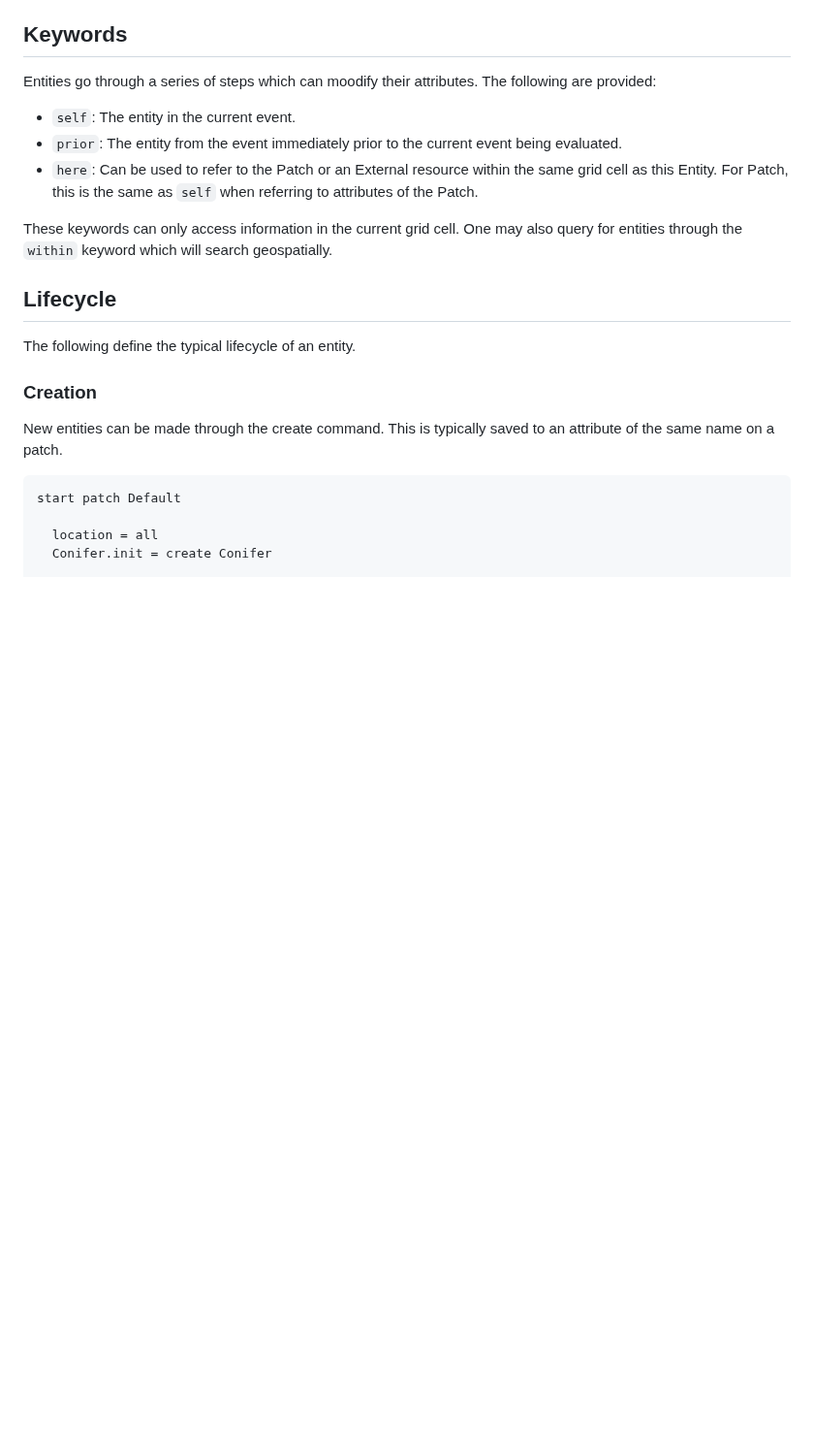
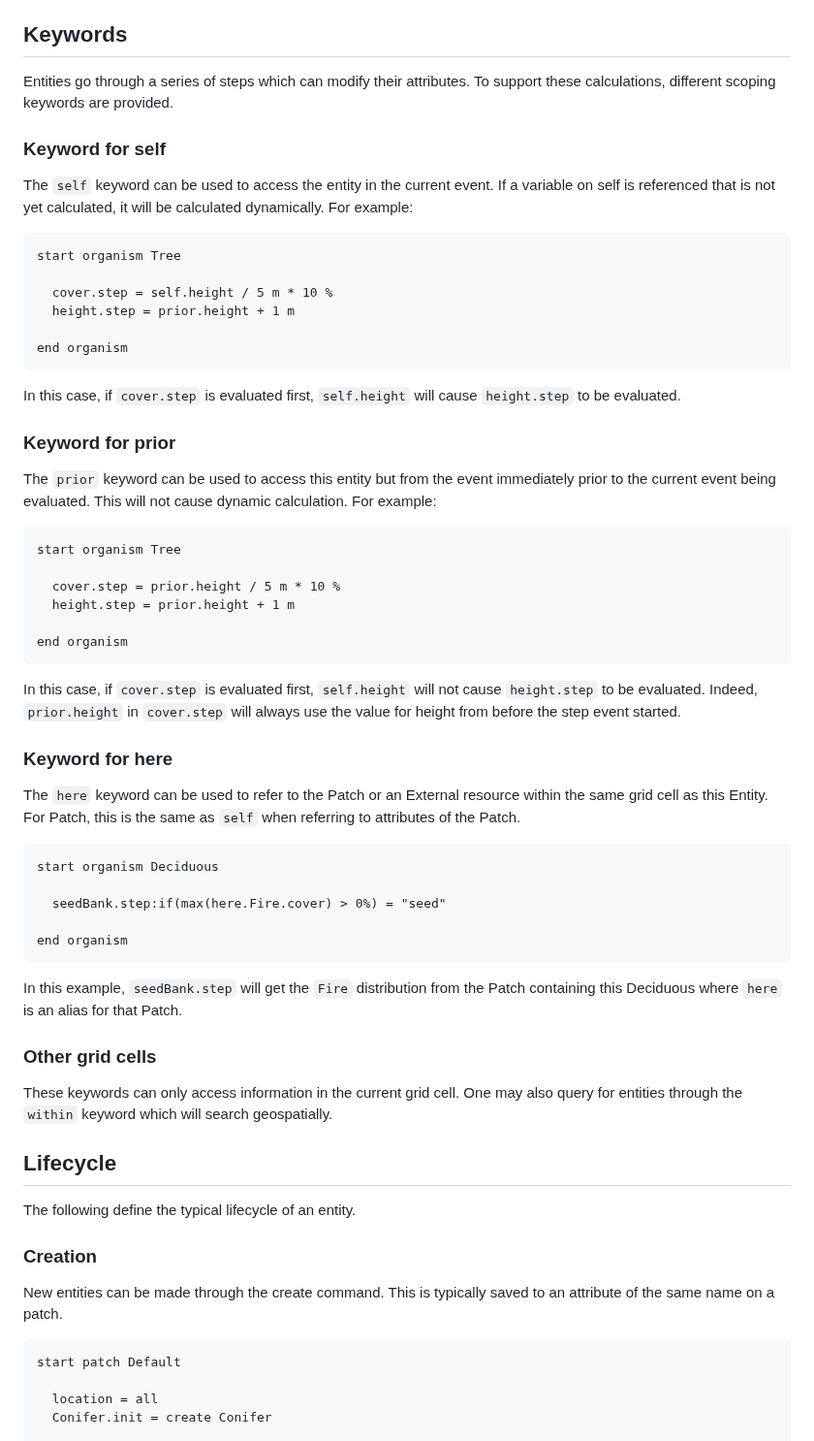
Before and after one commit to SchmidtDSE/josh, a Markdown page: README.md, the part around the change. Shown at 97% size. Rendered like a GitHub page; blank space fills up the shorter version.

Commit message:
Expand on keywords section as part of #3.

````diff
--- a/README.md
+++ b/README.md
@@ -342,12 +342,50 @@ end external
 These may be used for environmental data such as temperature projections. Location may support different handlers such as `https://`.
 
 ## Keywords
-Entities go through a series of steps which can moodify their attributes. The following are provided:
+Entities go through a series of steps which can modify their attributes. To support these calculations, different scoping keywords are provided.
 
- - `self`: The entity in the current event.
- - `prior`: The entity from the event immediately prior to the current event being evaluated.
- - `here`: Can be used to refer to the Patch or an External resource within the same grid cell as this Entity. For Patch, this is the same as `self` when referring to attributes of the Patch.
+### Keyword for self
+The `self` keyword can be used to access the entity in the current event. If a variable on self is referenced that is not yet calculated, it will be calculated dynamically. For example:
 
+```
+start organism Tree
+
+  cover.step = self.height / 5 m * 10 %
+  height.step = prior.height + 1 m
+
+end organism
+```
+
+In this case, if `cover.step` is evaluated first, `self.height` will cause `height.step` to be evaluated.
+
+### Keyword for prior
+The `prior` keyword can be used to access this entity but from the event immediately prior to the current event being evaluated. This will not cause dynamic calculation. For example:
+
+```
+start organism Tree
+
+  cover.step = prior.height / 5 m * 10 %
+  height.step = prior.height + 1 m
+
+end organism
+```
+
+In this case, if `cover.step` is evaluated first, `self.height` will not cause `height.step` to be evaluated. Indeed, `prior.height` in `cover.step` will always use the value for height from before the step event started.
+
+### Keyword for here
+The `here` keyword can be used to refer to the Patch or an External resource within the same grid cell as this Entity. For Patch, this is the same as `self` when referring to attributes of the Patch.
+
+```
+start organism Deciduous
+
+  seedBank.step:if(max(here.Fire.cover) > 0%) = "seed"
+
+end organism
+```
+
+In this example, `seedBank.step` will get the `Fire` distribution from the Patch containing this Deciduous where `here` is an alias for that Patch.
+
+### Other grid cells
 These keywords can only access information in the current grid cell. One may also query for entities through the `within` keyword which will search geospatially.
 
 ## Lifecycle
````
